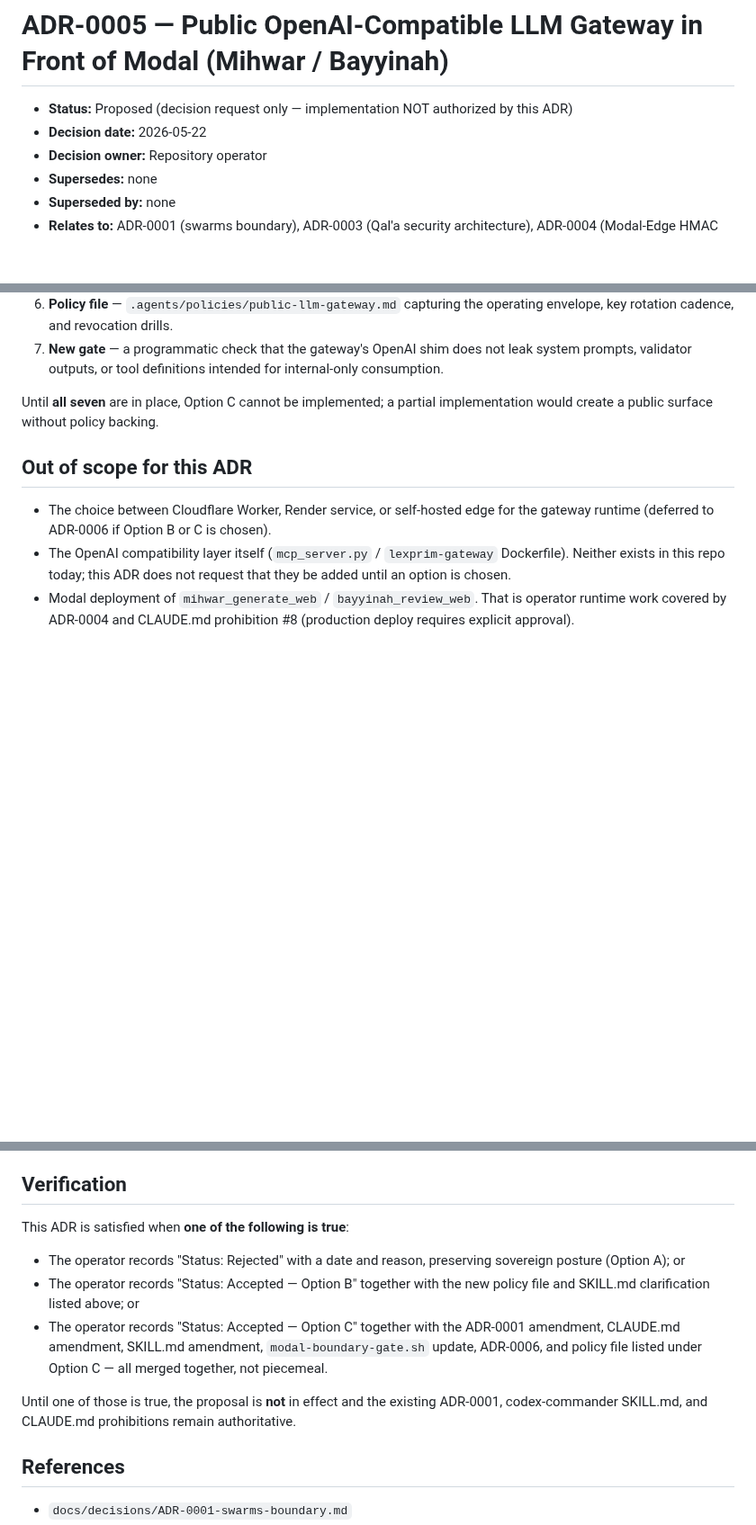
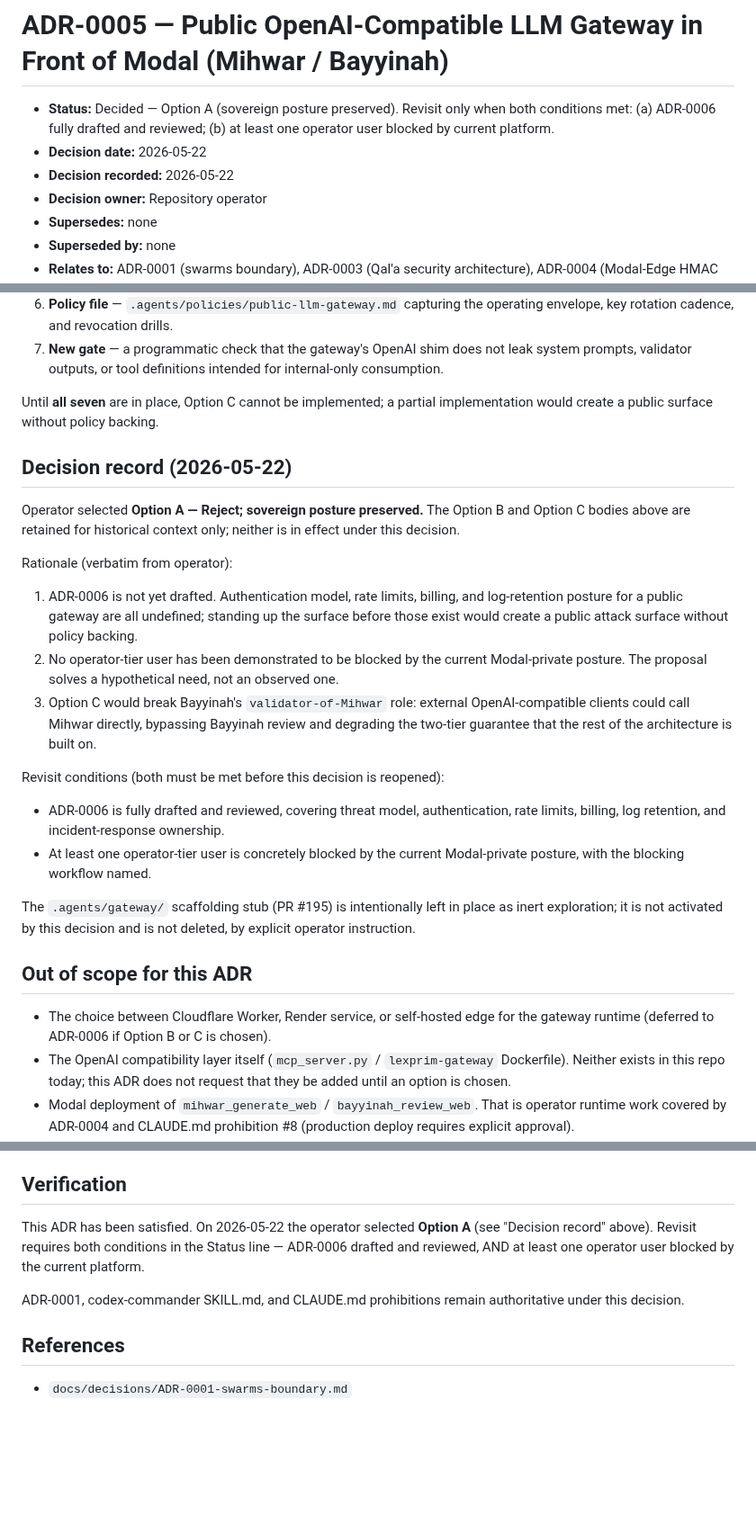
Before and after one commit to CurLexAI/swarms, a Markdown page: docs/decisions/ADR-0005-public-llm-gateway.md, 3 parts joined by grey strips. Shown at 90% size. Rendered like a GitHub page; blank space fills up the shorter version.

Commit message:
docs(adr): ADR-0005 Decided — Option A (sovereign posture preserved)
Records the operator's 2026-05-22 decision on ADR-0005. Status flips
from Proposed to Decided — Option A; adds a Decision-record subsection
with the three rationale bullets; rewrites Verification to reflect that
the ADR is satisfied. Option B/C bodies retained for historical
context. .agents/gateway/ stub left inert by explicit operator choice.

Revisit requires both: ADR-0006 fully drafted AND an operator user
concretely blocked by current platform.

```diff
--- a/docs/decisions/ADR-0005-public-llm-gateway.md
+++ b/docs/decisions/ADR-0005-public-llm-gateway.md
@@ -1,7 +1,8 @@
 # ADR-0005 — Public OpenAI-Compatible LLM Gateway in Front of Modal (Mihwar / Bayyinah)
 
-- **Status:** Proposed (decision request only — implementation NOT authorized by this ADR)
+- **Status:** Decided — Option A (sovereign posture preserved). Revisit only when both conditions met: (a) ADR-0006 fully drafted and reviewed; (b) at least one operator user blocked by current platform.
 - **Decision date:** 2026-05-22
+- **Decision recorded:** 2026-05-22
 - **Decision owner:** Repository operator
 - **Supersedes:** none
 - **Superseded by:** none
@@ -142,6 +143,38 @@ Until **all seven** are in place, Option C cannot be implemented; a
 partial implementation would create a public surface without policy
 backing.
 
+## Decision record (2026-05-22)
+
+Operator selected **Option A — Reject; sovereign posture preserved.**
+The Option B and Option C bodies above are retained for historical
+context only; neither is in effect under this decision.
+
+Rationale (verbatim from operator):
+
+1. ADR-0006 is not yet drafted. Authentication model, rate limits,
+   billing, and log-retention posture for a public gateway are all
+   undefined; standing up the surface before those exist would create a
+   public attack surface without policy backing.
+2. No operator-tier user has been demonstrated to be blocked by the
+   current Modal-private posture. The proposal solves a hypothetical
+   need, not an observed one.
+3. Option C would break Bayyinah's `validator-of-Mihwar` role: external
+   OpenAI-compatible clients could call Mihwar directly, bypassing
+   Bayyinah review and degrading the two-tier guarantee that the rest of
+   the architecture is built on.
+
+Revisit conditions (both must be met before this decision is reopened):
+
+- ADR-0006 is fully drafted and reviewed, covering threat model,
+  authentication, rate limits, billing, log retention, and
+  incident-response ownership.
+- At least one operator-tier user is concretely blocked by the current
+  Modal-private posture, with the blocking workflow named.
+
+The `.agents/gateway/` scaffolding stub (PR #195) is intentionally left
+in place as inert exploration; it is not activated by this decision and
+is not deleted, by explicit operator instruction.
+
 ## Out of scope for this ADR
 
 - The choice between Cloudflare Worker, Render service, or self-hosted
@@ -183,20 +216,13 @@ backing.
 
 ## Verification
 
-This ADR is satisfied when **one of the following is true**:
+This ADR has been satisfied. On 2026-05-22 the operator selected
+**Option A** (see "Decision record" above). Revisit requires both
+conditions in the Status line — ADR-0006 drafted and reviewed, AND at
+least one operator user blocked by the current platform.
 
-- The operator records "Status: Rejected" with a date and reason,
-  preserving sovereign posture (Option A); or
-- The operator records "Status: Accepted — Option B" together with the
-  new policy file and SKILL.md clarification listed above; or
-- The operator records "Status: Accepted — Option C" together with the
-  ADR-0001 amendment, CLAUDE.md amendment, SKILL.md amendment,
-  `modal-boundary-gate.sh` update, ADR-0006, and policy file listed
-  under Option C — all merged together, not piecemeal.
-
-Until one of those is true, the proposal is **not** in effect and the
-existing ADR-0001, codex-commander SKILL.md, and CLAUDE.md prohibitions
-remain authoritative.
+ADR-0001, codex-commander SKILL.md, and CLAUDE.md prohibitions remain
+authoritative under this decision.
 
 ## References
 
```
